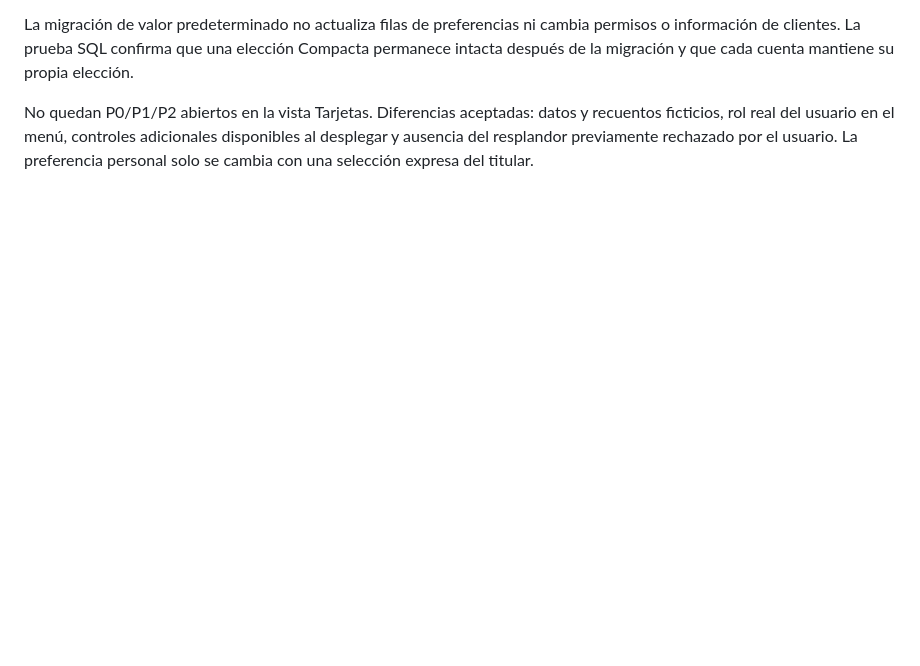
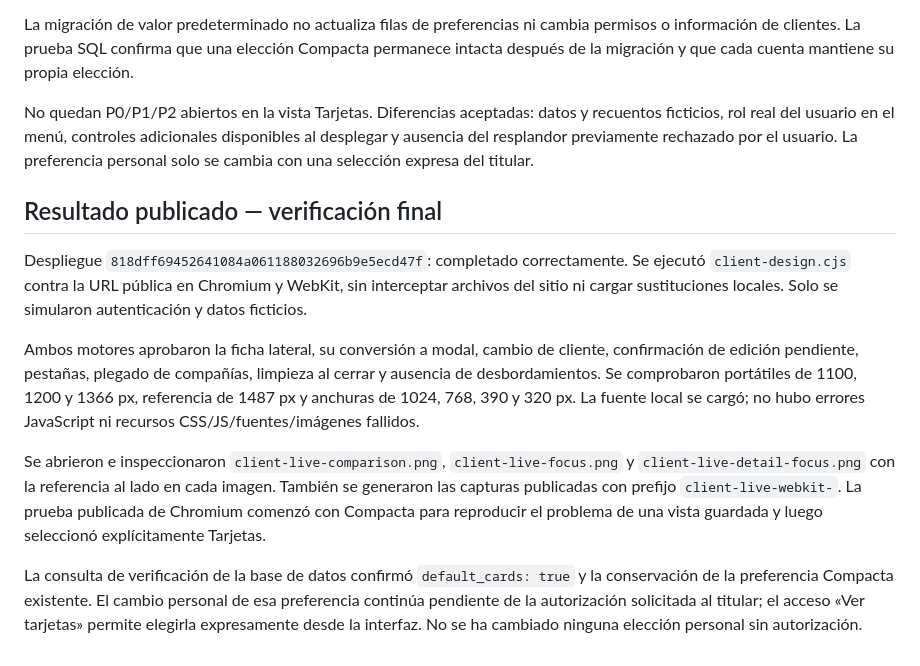
Before and after one commit to carlosovb/carlos-portfolio-propuesta, a Markdown page: design-qa.md, the part around the change. Drawn GitHub-style; blank space fills up the shorter version.

Commit message:
Registrar comparación visual de clientes en la web publicada

```diff
--- a/design-qa.md
+++ b/design-qa.md
@@ -55,3 +55,13 @@ Aprobadas las pruebas de diseño en Chromium y WebKit, el flujo de clientes y la
 La migración de valor predeterminado no actualiza filas de preferencias ni cambia permisos o información de clientes. La prueba SQL confirma que una elección Compacta permanece intacta después de la migración y que cada cuenta mantiene su propia elección.
 
 No quedan P0/P1/P2 abiertos en la vista Tarjetas. Diferencias aceptadas: datos y recuentos ficticios, rol real del usuario en el menú, controles adicionales disponibles al desplegar y ausencia del resplandor previamente rechazado por el usuario. La preferencia personal solo se cambia con una selección expresa del titular.
+
+## Resultado publicado — verificación final
+
+Despliegue `818dff69452641084a061188032696b9e5ecd47f`: completado correctamente. Se ejecutó `client-design.cjs` contra la URL pública en Chromium y WebKit, sin interceptar archivos del sitio ni cargar sustituciones locales. Solo se simularon autenticación y datos ficticios.
+
+Ambos motores aprobaron la ficha lateral, su conversión a modal, cambio de cliente, confirmación de edición pendiente, pestañas, plegado de compañías, limpieza al cerrar y ausencia de desbordamientos. Se comprobaron portátiles de 1100, 1200 y 1366 px, referencia de 1487 px y anchuras de 1024, 768, 390 y 320 px. La fuente local se cargó; no hubo errores JavaScript ni recursos CSS/JS/fuentes/imágenes fallidos.
+
+Se abrieron e inspeccionaron `client-live-comparison.png`, `client-live-focus.png` y `client-live-detail-focus.png` con la referencia al lado en cada imagen. También se generaron las capturas publicadas con prefijo `client-live-webkit-`. La prueba publicada de Chromium comenzó con Compacta para reproducir el problema de una vista guardada y luego seleccionó explícitamente Tarjetas.
+
+La consulta de verificación de la base de datos confirmó `default_cards: true` y la conservación de la preferencia Compacta existente. El cambio personal de esa preferencia continúa pendiente de la autorización solicitada al titular; el acceso «Ver tarjetas» permite elegirla expresamente desde la interfaz. No se ha cambiado ninguna elección personal sin autorización.
```
